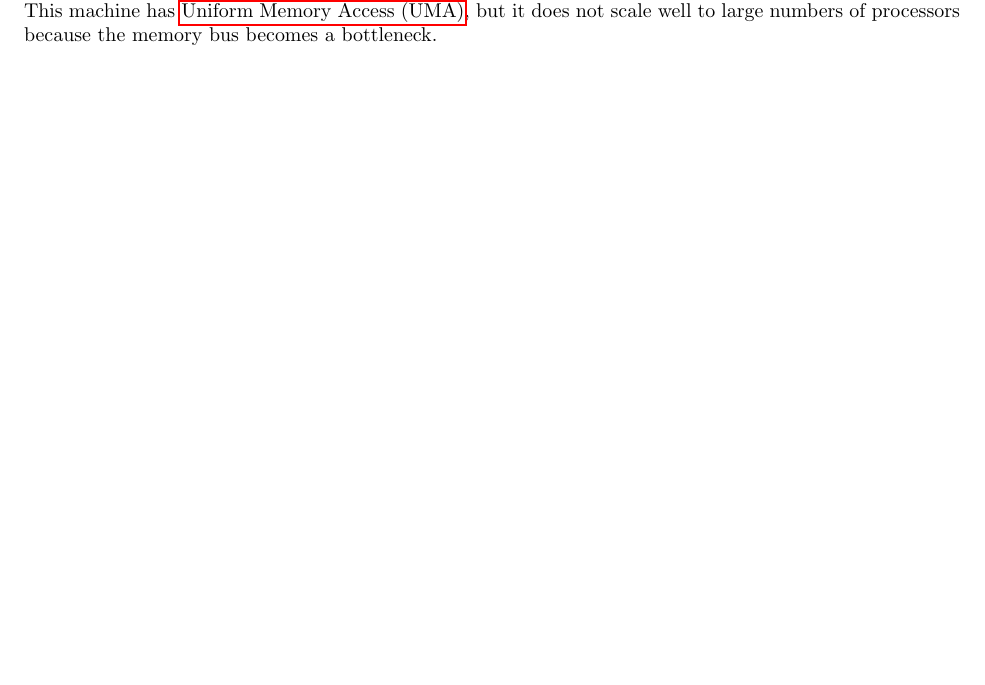
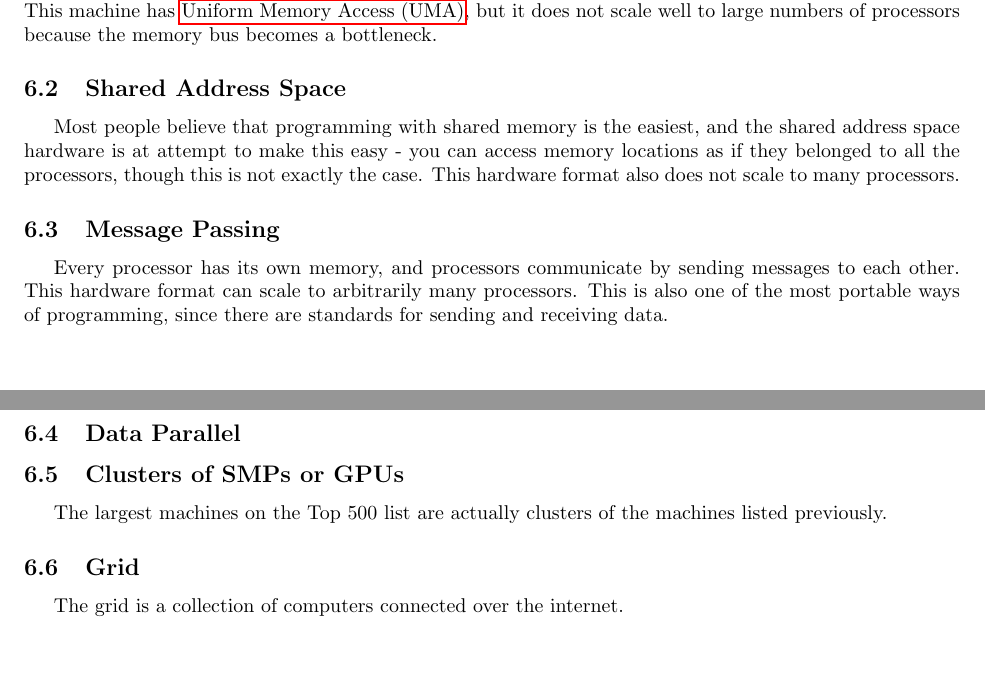
Before and after one commit to aprilnovak/Notes, a LaTeX document (Parallel-Computing.tex): part of page 14 of 14 before the commit and two parts of pages 14 and 15 of 15 after it, the two joined at a grey line, cut so that both start at the same text. Compiled offline with pdfLaTeX.

Commit message:
started lecture 3.

```diff
--- a/Parallel-Computing.tex
+++ b/Parallel-Computing.tex
@@ -406,5 +408,25 @@ A race condition, or data race, occurs when two threads access the same variable
 
 All the processors in a shared memory machine are connected to a large shared memory - these processors are typically called \gls{smp}s. Examples of this memory system include SGI, Sun, HP, Intel, AMD, and IBM. Each chip has multiple cores, but all the caches are shared (but each processor also has its own cache). The bus is the interconnect, which acts like the lock that synchronizes the processors. This machine has \gls{uma}, but it does not scale well to large numbers of processors because the memory bus becomes a bottleneck.
 
+\subsection{Shared Address Space}
+
+Most people believe that programming with shared memory is the easiest, and the shared address space hardware is at attempt to make this easy - you can access memory locations as if they belonged to all the processors, though this is not exactly the case. This hardware format also does not scale to many processors.
+
+\subsection{Message Passing}
+
+Every processor has its own memory, and processors communicate by sending messages to each other. This hardware format can scale to arbitrarily many processors. This is also one of the most portable ways of programming, since there are standards for sending and receiving data.
+
+\subsection{Data Parallel}
+
+
+
+\subsection{Clusters of SMPs or GPUs}
+
+The largest machines on the Top 500 list are actually clusters of the machines listed previously.
+
+\subsection{Grid}
+
+The grid is a collection of computers connected over the internet.
+
 \end{flushleft}
 \end{document}
```
Also changed, not shown: Parallel-Computing.tex (6 more changed lines).
